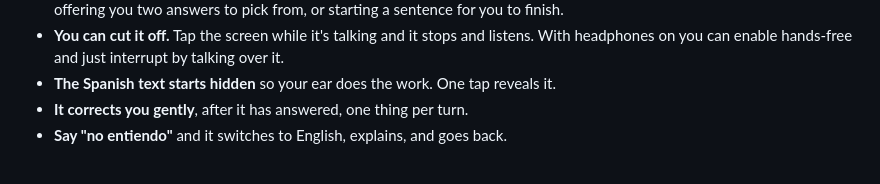
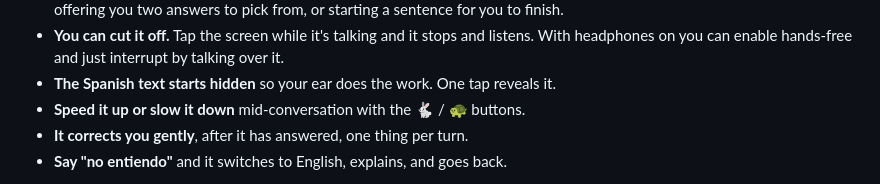
Before and after one commit to dombundy08-hue/spanish-tutor, a Markdown page: README.md, the part around the change. GitHub-like rendering.

Commit message:
Note the speed buttons in the readme
Co-Authored-By: Claude Opus 5 <noreply@anthropic.com>

```diff
--- a/README.md
+++ b/README.md
@@ -14,6 +14,7 @@ One HTML file, no build step, no server, no account.
   listens. With headphones on you can enable hands-free and just interrupt by
   talking over it.
 - **The Spanish text starts hidden** so your ear does the work. One tap reveals it.
+- **Speed it up or slow it down** mid-conversation with the 🐇 / 🐢 buttons.
 - **It corrects you gently**, after it has answered, one thing per turn.
 - **Say "no entiendo"** and it switches to English, explains, and goes back.
 
```
